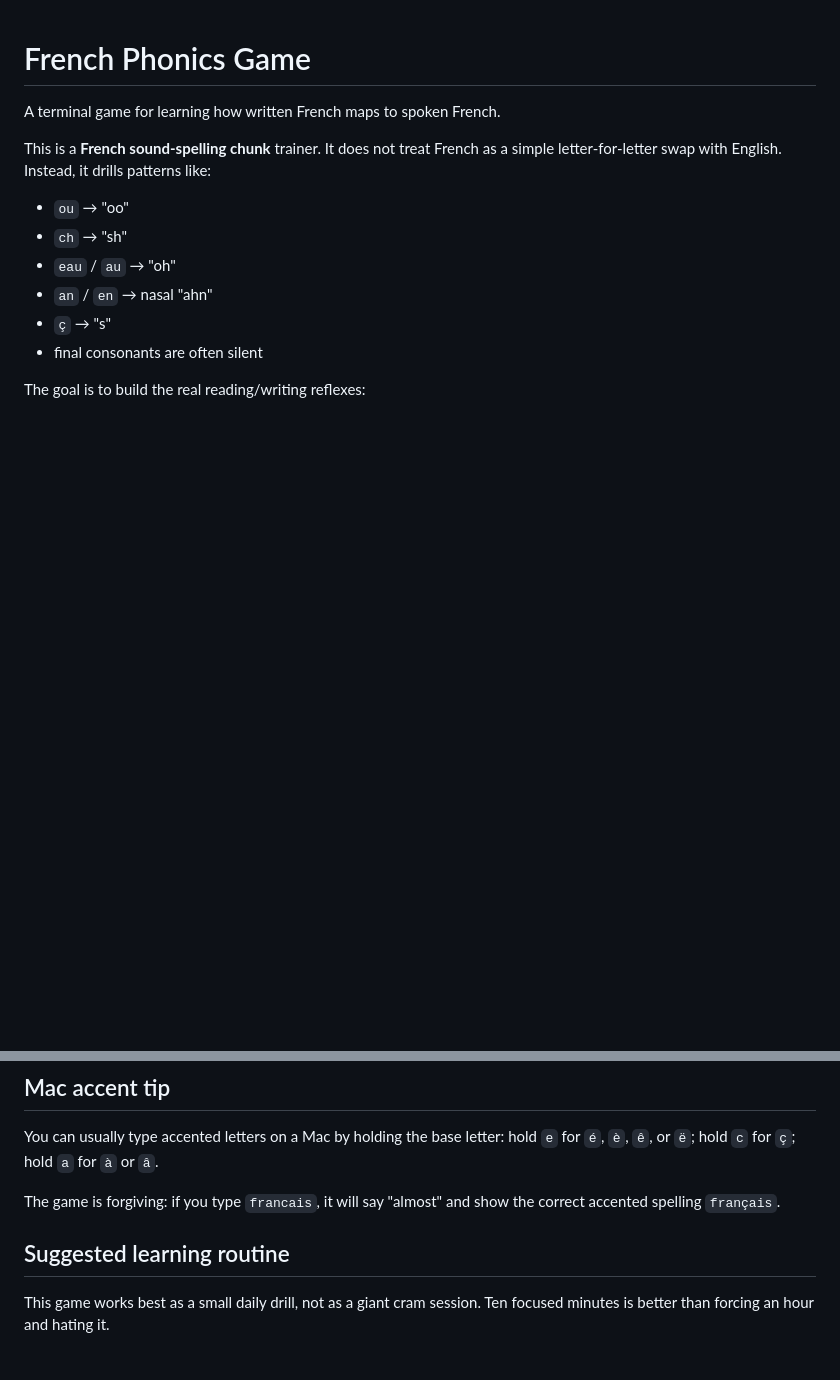
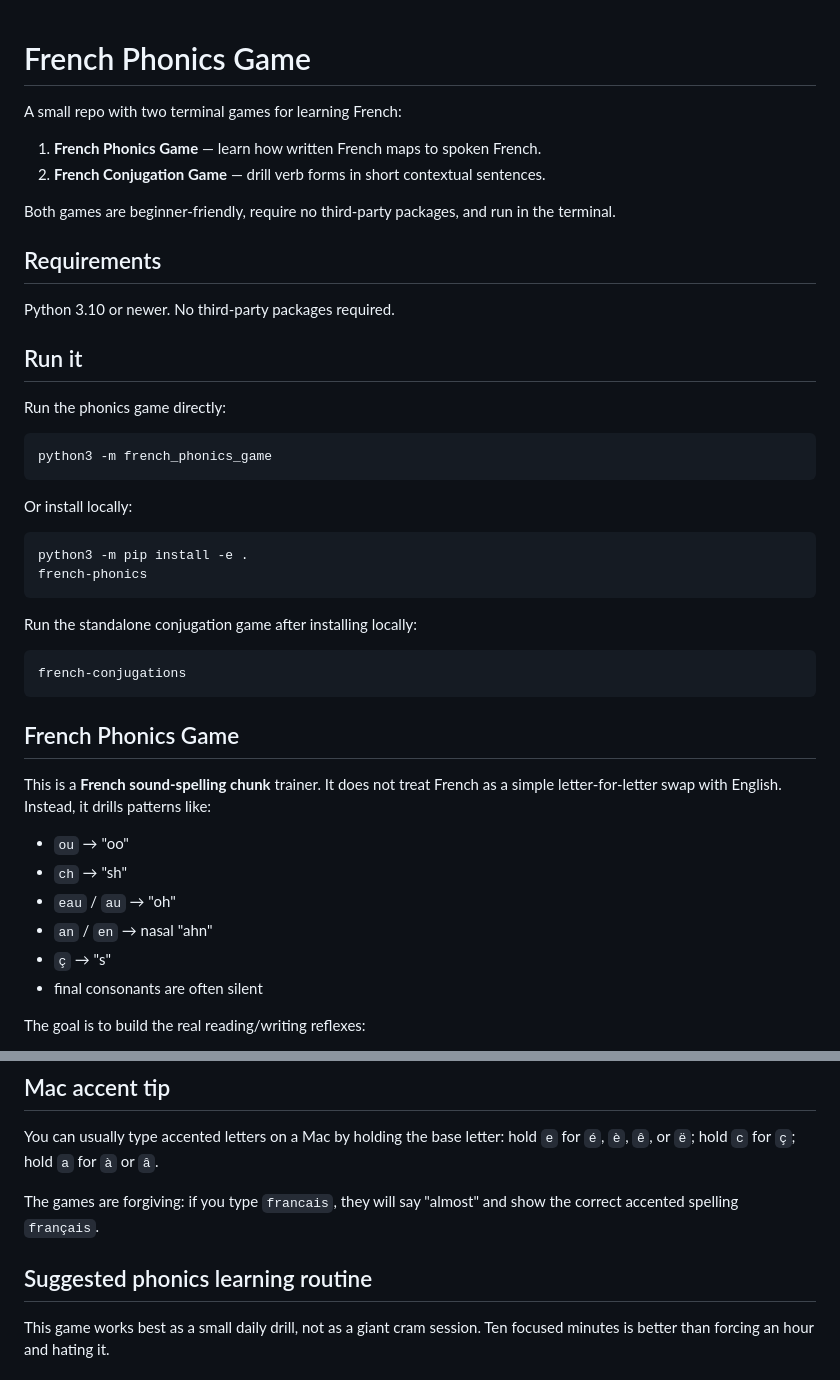
Before and after one commit to notaprogrammer1/french_game, a Markdown page: README.md, 2 parts joined by grey strips. GitHub-like rendering; blank space fills up the shorter version.

````diff
--- a/README.md
+++ b/README.md
@@ -1,6 +1,38 @@
 # French Phonics Game
 
-A terminal game for learning how written French maps to spoken French.
+A small repo with two terminal games for learning French:
+
+1. **French Phonics Game** — learn how written French maps to spoken French.
+2. **French Conjugation Game** — drill verb forms in short contextual sentences.
+
+Both games are beginner-friendly, require no third-party packages, and run in the terminal.
+
+## Requirements
+
+Python 3.10 or newer. No third-party packages required.
+
+## Run it
+
+Run the phonics game directly:
+
+```bash
+python3 -m french_phonics_game
+```
+
+Or install locally:
+
+```bash
+python3 -m pip install -e .
+french-phonics
+```
+
+Run the standalone conjugation game after installing locally:
+
+```bash
+french-conjugations
+```
+
+## French Phonics Game
 
 This is a **French sound-spelling chunk** trainer. It does not treat French as a simple letter-for-letter swap with English. Instead, it drills patterns like:
 
@@ -82,9 +131,9 @@ export FRENCH_PHONICS_PROGRESS=/path/to/progress.json
 
 You can usually type accented letters on a Mac by holding the base letter: hold `e` for `é`, `è`, `ê`, or `ë`; hold `c` for `ç`; hold `a` for `à` or `â`.
 
-The game is forgiving: if you type `francais`, it will say "almost" and show the correct accented spelling `français`.
+The games are forgiving: if you type `francais`, they will say "almost" and show the correct accented spelling `français`.
 
-## Suggested learning routine
+## Suggested phonics learning routine
 
 This game works best as a small daily drill, not as a giant cram session. Ten focused minutes is better than forcing an hour and hating it.
 
````
Also changed, not shown: other parts of README.md (+38 -21 lines).
